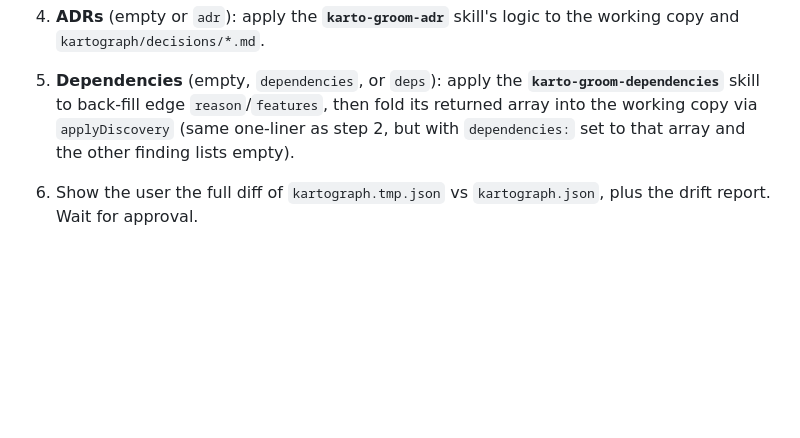
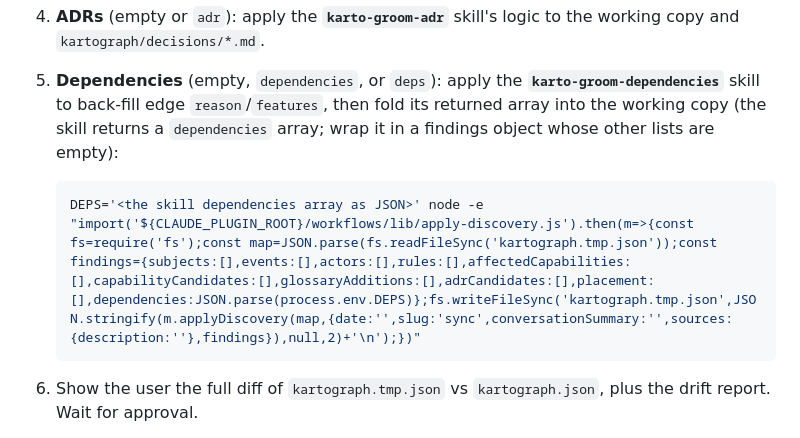
Before and after one commit to twissmueller/kartograph, a Markdown page: commands/karto-sync.md, the part around the change. Drawn GitHub-style; blank space fills up the shorter version.

Commit message:
docs(sync): show the full dependency-fold one-liner in /karto-sync step 5
Co-Authored-By: Claude Sonnet 4.6 <noreply@anthropic.com>

````diff
--- a/commands/karto-sync.md
+++ b/commands/karto-sync.md
@@ -35,8 +35,11 @@ Keep `kartograph.json` in sync with the codebase. Optional focus from `$ARGUMENT
    copy and `kartograph/decisions/*.md`.
 5. **Dependencies** (empty, `dependencies`, or `deps`): apply the
    **`karto-groom-dependencies`** skill to back-fill edge `reason`/`features`, then fold its
-   returned array into the working copy via `applyDiscovery` (same one-liner as step 2, but
-   with `dependencies:` set to that array and the other finding lists empty).
+   returned array into the working copy (the skill returns a `dependencies` array; wrap it in
+   a findings object whose other lists are empty):
+   ```bash
+   DEPS='<the skill dependencies array as JSON>' node -e "import('${CLAUDE_PLUGIN_ROOT}/workflows/lib/apply-discovery.js').then(m=>{const fs=require('fs');const map=JSON.parse(fs.readFileSync('kartograph.tmp.json'));const findings={subjects:[],events:[],actors:[],rules:[],affectedCapabilities:[],capabilityCandidates:[],glossaryAdditions:[],adrCandidates:[],placement:[],dependencies:JSON.parse(process.env.DEPS)};fs.writeFileSync('kartograph.tmp.json',JSON.stringify(m.applyDiscovery(map,{date:'',slug:'sync',conversationSummary:'',sources:{description:''},findings}),null,2)+'\n');})"
+   ```
 
 6. Show the user the full diff of `kartograph.tmp.json` vs `kartograph.json`, plus the drift
    report. Wait for approval.
````
